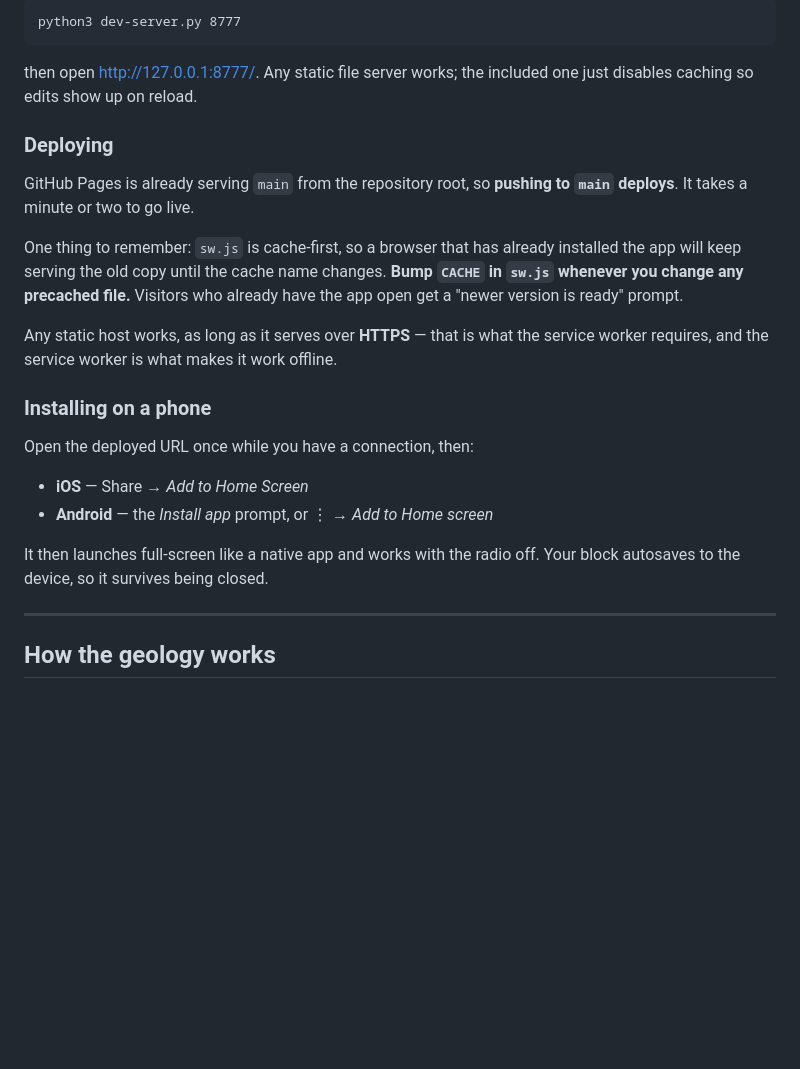
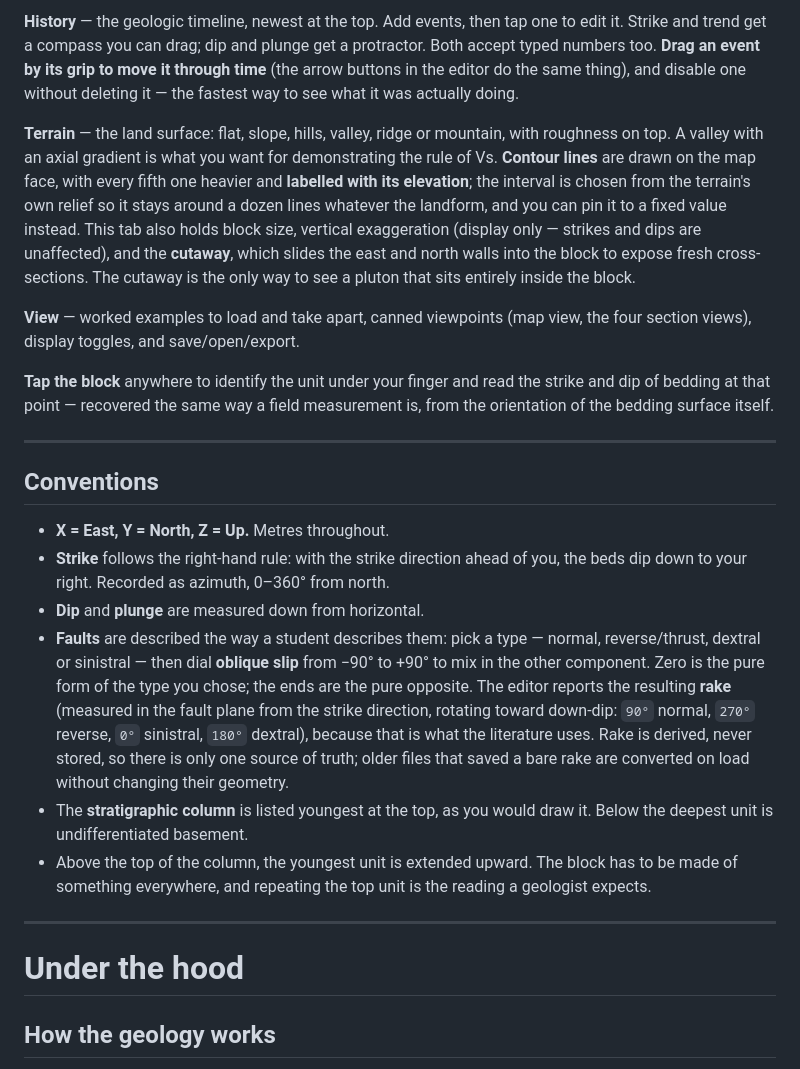
Before and after one commit to scdobbs/3D-block-diagrams, a Markdown page: README.md, the part around one of its changes. Rendered like a GitHub page; blank space fills up the shorter version.

````diff
--- a/README.md
+++ b/README.md
@@ -24,35 +93,56 @@ locally vendored copy of three.js.
 
-```
-python3 dev-server.py 8777
-```
+**History** — the geologic timeline, newest at the top. Add events, then tap
+one to edit it. Strike and trend get a compass you can drag; dip and plunge
+get a protractor. Both accept typed numbers too. **Drag an event by its grip
+to move it through time** (the arrow buttons in the editor do the same thing),
+and disable one without deleting it — the fastest way to see what it was
+actually doing.
 
-then open <http://127.0.0.1:8777/>. Any static file server works; the included
-one just disables caching so edits show up on reload.
+**Terrain** — the land surface: flat, slope, hills, valley, ridge or mountain,
+with roughness on top. A valley with an axial gradient is what you want for
+demonstrating the rule of Vs. **Contour lines** are drawn on the map face,
+with every fifth one heavier and **labelled with its elevation**; the interval
+is chosen from the terrain's own relief so it stays around a dozen lines
+whatever the landform, and you can pin it to a fixed value instead.
+This tab also holds block size, vertical
+exaggeration (display only — strikes and dips are unaffected), and the
+**cutaway**, which slides the east and north walls into the block to expose
+fresh cross-sections. The cutaway is the only way to see a pluton that sits
+entirely inside the block.
 
-### Deploying
+**View** — worked examples to load and take apart, canned viewpoints (map view,
+the four section views), display toggles, and save/open/export.
 
-GitHub Pages is already serving `main` from the repository root, so **pushing
-to `main` deploys**. It takes a minute or two to go live.
-
-One thing to remember: `sw.js` is cache-first, so a browser that has already
-installed the app will keep serving the old copy until the cache name changes.
-**Bump `CACHE` in `sw.js` whenever you change any precached file.** Visitors
-who already have the app open get a "newer version is ready" prompt.
-
-Any static host works, as long as it serves over **HTTPS** — that is what the
-service worker requires, and the service worker is what makes it work offline.
-
-### Installing on a phone
-
-Open the deployed URL once while you have a connection, then:
-
-- **iOS** — Share → *Add to Home Screen*
-- **Android** — the *Install app* prompt, or ⋮ → *Add to Home screen*
-
-It then launches full-screen like a native app and works with the radio off.
-Your block autosaves to the device, so it survives being closed.
+**Tap the block** anywhere to identify the unit under your finger and read the
+strike and dip of bedding at that point — recovered the same way a field
+measurement is, from the orientation of the bedding surface itself.
 
 ---
+
+## Conventions
+
+- **X = East, Y = North, Z = Up.** Metres throughout.
+- **Strike** follows the right-hand rule: with the strike direction ahead of
+  you, the beds dip down to your right. Recorded as azimuth, 0–360° from north.
+- **Dip** and **plunge** are measured down from horizontal.
+- **Faults** are described the way a student describes them: pick a type —
+  normal, reverse/thrust, dextral or sinistral — then dial **oblique slip**
+  from −90° to +90° to mix in the other component. Zero is the pure form of
+  the type you chose; the ends are the pure opposite. The editor reports the
+  resulting **rake** (measured in the fault plane from the strike direction,
+  rotating toward down-dip: `90°` normal, `270°` reverse, `0°` sinistral,
+  `180°` dextral), because that is what the literature uses. Rake is derived,
+  never stored, so there is only one source of truth; older files that saved a
+  bare rake are converted on load without changing their geometry.
+- The **stratigraphic column** is listed youngest at the top, as you would
+  draw it. Below the deepest unit is undifferentiated basement.
+- Above the top of the column, the youngest unit is extended upward. The block
+  has to be made of something everywhere, and repeating the top unit is the
+  reading a geologist expects.
+
+---
+
+# Under the hood
 
 ## How the geology works
 
````
Also changed, not shown: other parts of README.md (+110 -63 lines).
